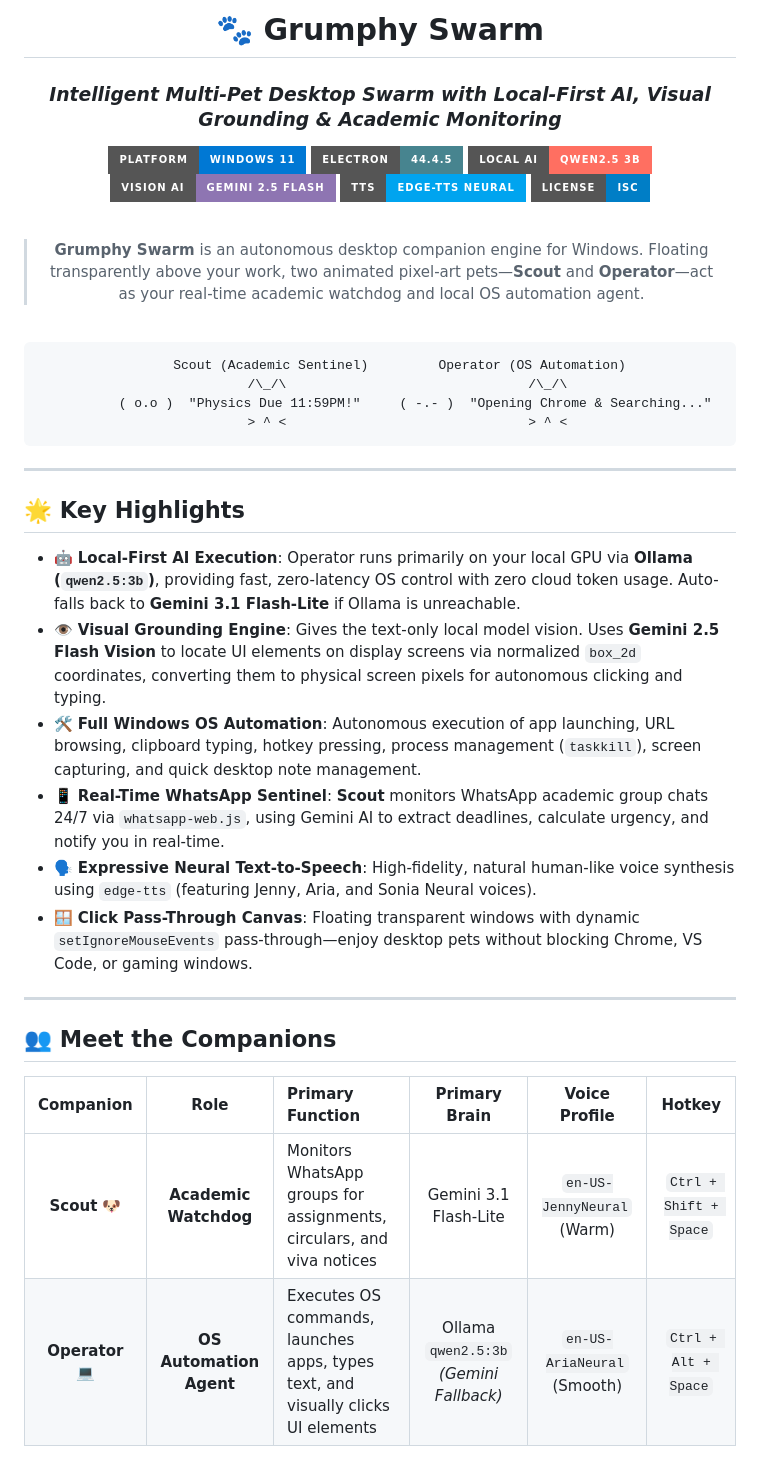
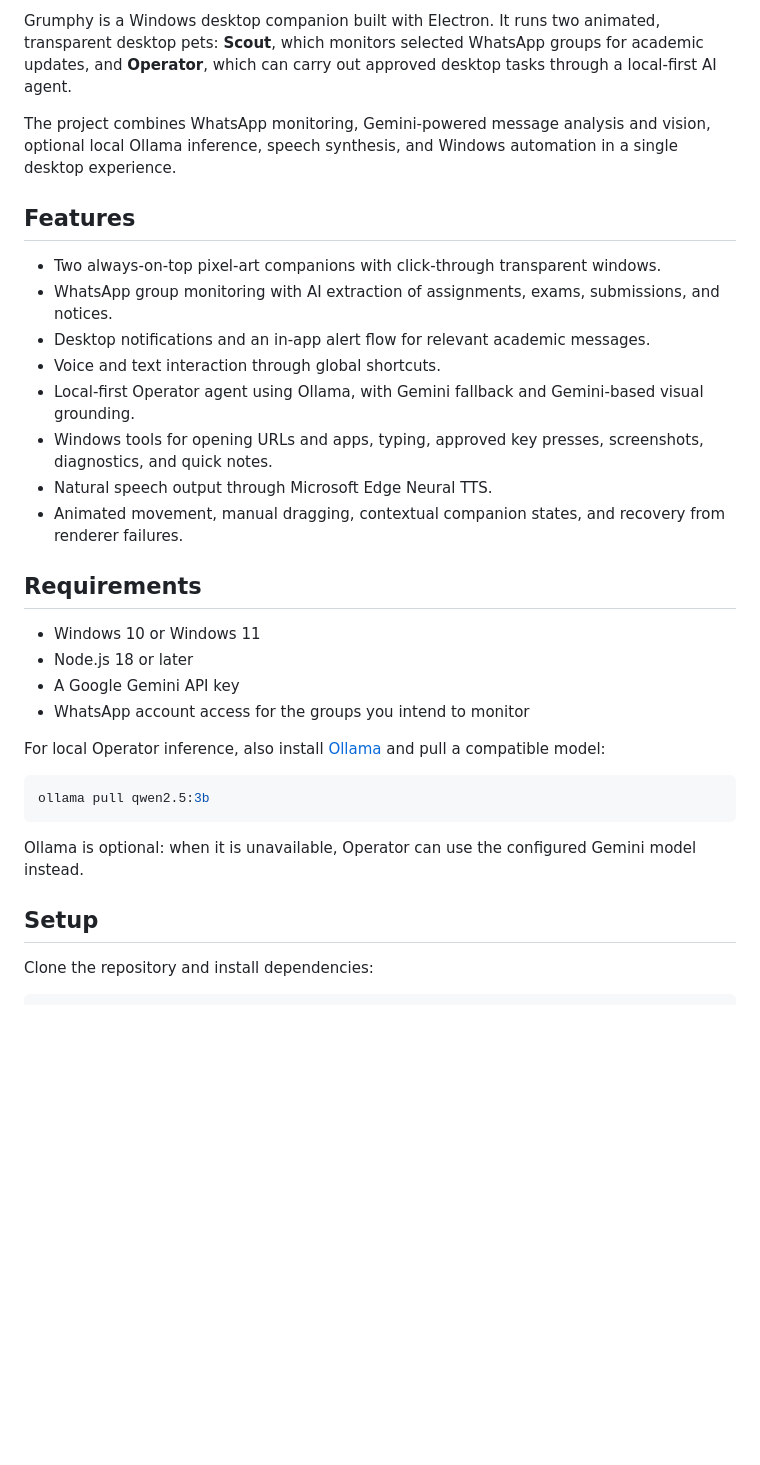
Before and after one commit to cryoxyl-beep/Grumphy, a Markdown page: README.md, the part around one of its changes. GitHub-like rendering; badges without logos; blank space fills up the shorter version.

Commit message:
docs: rewrite project README

````diff
--- a/README.md
+++ b/README.md
@@ -2,47 +2,35 @@
 
-# 🐾 Grumphy Swarm
+Grumphy is a Windows desktop companion built with Electron. It runs two animated, transparent desktop pets: **Scout**, which monitors selected WhatsApp groups for academic updates, and **Operator**, which can carry out approved desktop tasks through a local-first AI agent.
 
-### *Intelligent Multi-Pet Desktop Swarm with Local-First AI, Visual Grounding & Academic Monitoring*
+The project combines WhatsApp monitoring, Gemini-powered message analysis and vision, optional local Ollama inference, speech synthesis, and Windows automation in a single desktop experience.
 
-[![Platform](https://img.shields.io/badge/Platform-Windows%2011-0078D4?style=for-the-badge&logo=windows11&logoColor=white)](https://microsoft.com/windows)
-[![Electron](https://img.shields.io/badge/Electron-44.4.5-47848F?style=for-the-badge&logo=electron&logoColor=white)](https://www.electronjs.org/)
-[![Ollama](https://img.shields.io/badge/Local%20AI-Qwen2.5%203B-FF6F61?style=for-the-badge&logo=ollama&logoColor=white)](https://ollama.ai/)
-[![Gemini](https://img.shields.io/badge/Vision%20AI-Gemini%202.5%20Flash-8E75B2?style=for-the-badge&logo=google&logoColor=white)](https://ai.google.dev/)
-[![Neural TTS](https://img.shields.io/badge/TTS-Edge--TTS%20Neural-00A4EF?style=for-the-badge&logo=microsoft&logoColor=white)](https://github.com/rany2/edge-tts)
-[![License](https://img.shields.io/badge/License-ISC-blue?style=for-the-badge)](LICENSE)
+## Features
 
-<br/>
+- Two always-on-top pixel-art companions with click-through transparent windows.
+- WhatsApp group monitoring with AI extraction of assignments, exams, submissions, and notices.
+- Desktop notifications and an in-app alert flow for relevant academic messages.
+- Voice and text interaction through global shortcuts.
+- Local-first Operator agent using Ollama, with Gemini fallback and Gemini-based visual grounding.
+- Windows tools for opening URLs and apps, typing, approved key presses, screenshots, diagnostics, and quick notes.
+- Natural speech output through Microsoft Edge Neural TTS.
+- Animated movement, manual dragging, contextual companion states, and recovery from renderer failures.
 
-> **Grumphy Swarm** is an autonomous desktop companion engine for Windows. Floating transparently above your work, two animated pixel-art pets—**Scout** and **Operator**—act as your real-time academic watchdog and local OS automation agent.
+## Requirements
 
-<br/>
+- Windows 10 or Windows 11
+- Node.js 18 or later
+- A Google Gemini API key
+- WhatsApp account access for the groups you intend to monitor
 
-```
-     Scout (Academic Sentinel)         Operator (OS Automation)
-          /\_/\                               /\_/\
-         ( o.o )  "Physics Due 11:59PM!"     ( -.- )  "Opening Chrome & Searching..."
-          > ^ <                               > ^ <
+For local Operator inference, also install [Ollama](https://ollama.com/) and pull a compatible model:
+
+```powershell
+ollama pull qwen2.5:3b
 ```
 
----
+Ollama is optional: when it is unavailable, Operator can use the configured Gemini model instead.
 
-</div>
+## Setup
 
-## 🌟 Key Highlights
+Clone the repository and install dependencies:
 
-- 🤖 **Local-First AI Execution**: Operator runs primarily on your local GPU via **Ollama (`qwen2.5:3b`)**, providing fast, zero-latency OS control with zero cloud token usage. Auto-falls back to **Gemini 3.1 Flash-Lite** if Ollama is unreachable.
-- 👁️ **Visual Grounding Engine**: Gives the text-only local model vision. Uses **Gemini 2.5 Flash Vision** to locate UI elements on display screens via normalized `box_2d` coordinates, converting them to physical screen pixels for autonomous clicking and typing.
-- 🛠️ **Full Windows OS Automation**: Autonomous execution of app launching, URL browsing, clipboard typing, hotkey pressing, process management (`taskkill`), screen capturing, and quick desktop note management.
-- 📱 **Real-Time WhatsApp Sentinel**: **Scout** monitors WhatsApp academic group chats 24/7 via `whatsapp-web.js`, using Gemini AI to extract deadlines, calculate urgency, and notify you in real-time.
-- 🗣️ **Expressive Neural Text-to-Speech**: High-fidelity, natural human-like voice synthesis using `edge-tts` (featuring Jenny, Aria, and Sonia Neural voices).
-- 🪟 **Click Pass-Through Canvas**: Floating transparent windows with dynamic `setIgnoreMouseEvents` pass-through—enjoy desktop pets without blocking Chrome, VS Code, or gaming windows.
-
----
-
-## 👥 Meet the Companions
-
-| Companion | Role | Primary Function | Primary Brain | Voice Profile | Hotkey |
-|:---:|:---:|:---|:---:|:---:|:---:|
-| **Scout** 🐶 | **Academic Watchdog** | Monitors WhatsApp groups for assignments, circulars, and viva notices | Gemini 3.1 Flash-Lite | `en-US-JennyNeural` (Warm) | `Ctrl + Shift + Space` |
-| **Operator** 💻 | **OS Automation Agent** | Executes OS commands, launches apps, types text, and visually clicks UI elements | Ollama `qwen2.5:3b` *(Gemini Fallback)* | `en-US-AriaNeural` (Smooth) | `Ctrl + Alt + Space` |
-
````
Also changed, not shown: other parts of README.md (+122 -138 lines).
